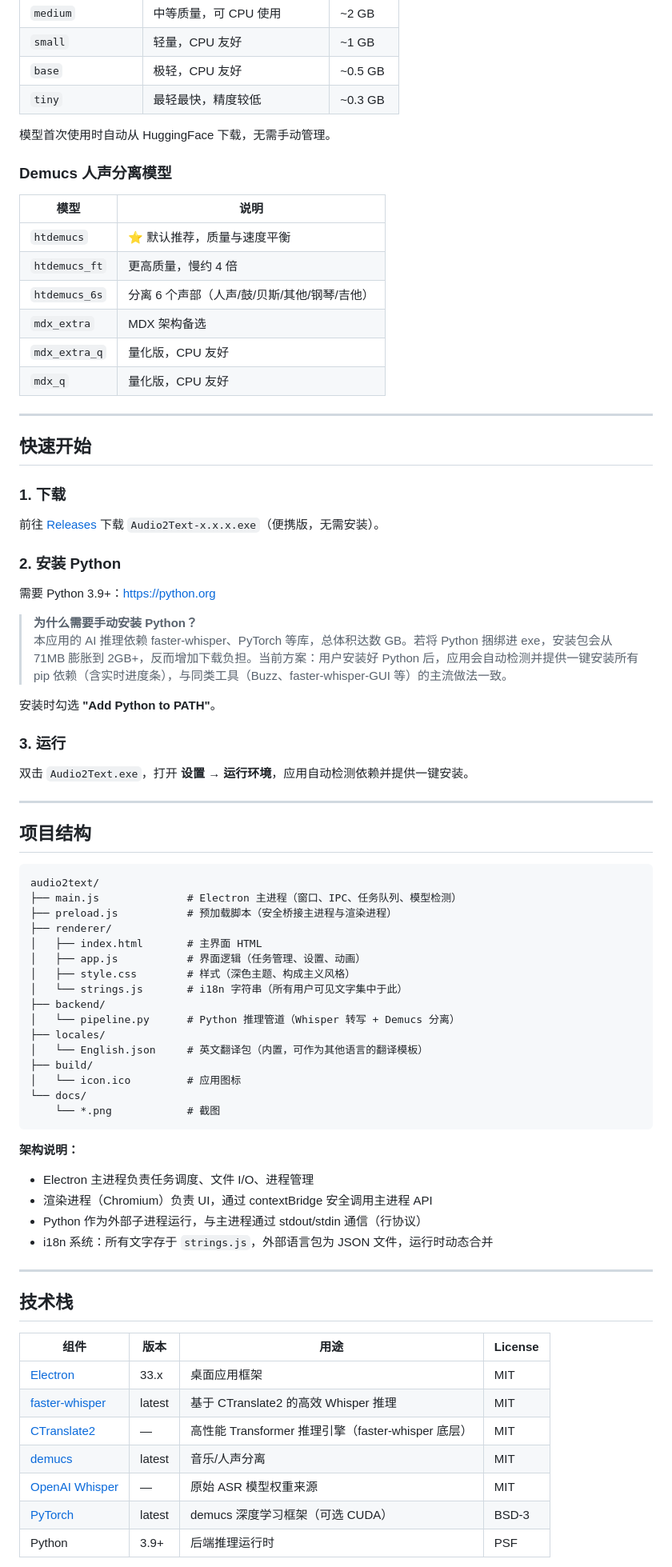
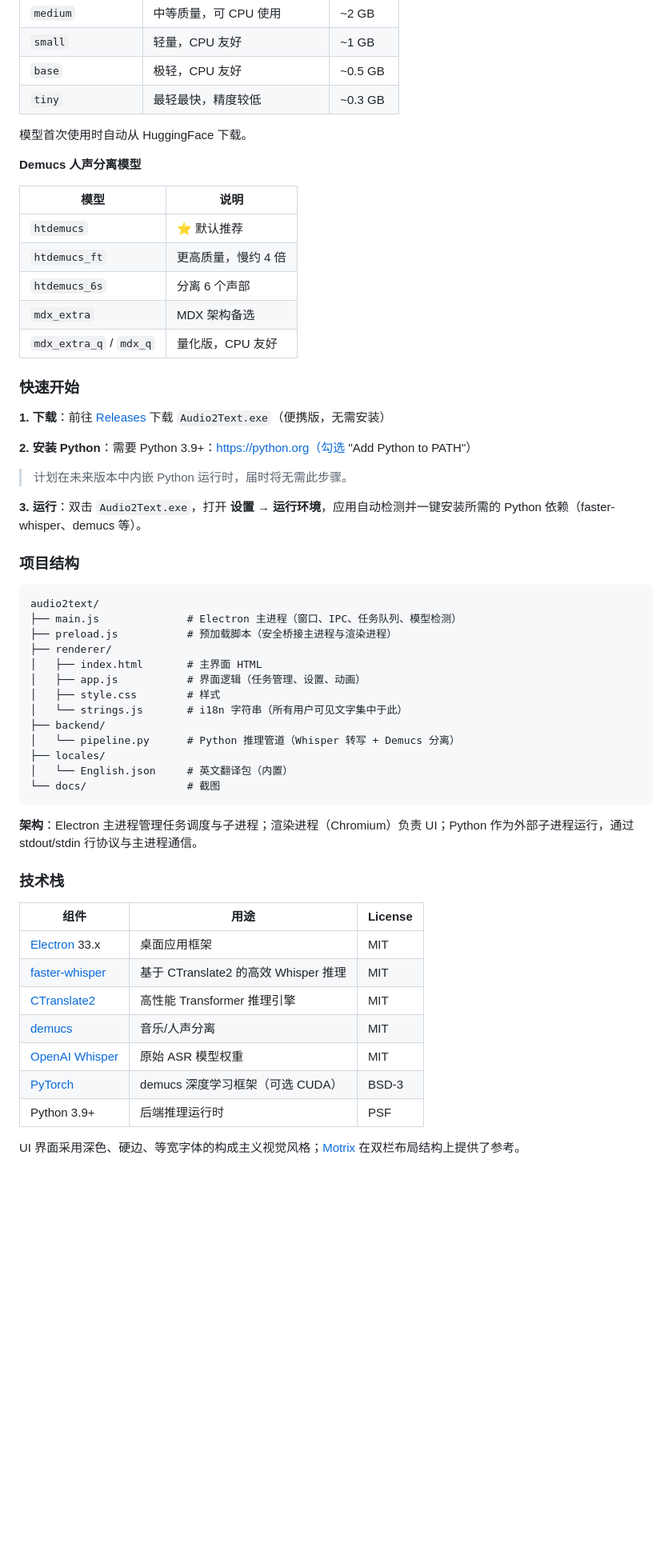
Before and after one commit to Svur42/audio2text, a Markdown page: README.md, the part around one of its changes. Shown at 80% size. Drawn GitHub-style; blank space fills up the shorter version.

Commit message:
docs: merge bilingual README with anchor-based language switching, fix Python note
Co-Authored-By: Claude Sonnet 4.6 (1M context) <noreply@anthropic.com>

````diff
--- a/README.md
+++ b/README.md
@@ -42,43 +44,29 @@
 | `base` | 极轻，CPU 友好 | ~0.5 GB |
 | `tiny` | 最轻最快，精度较低 | ~0.3 GB |
 
-模型首次使用时自动从 HuggingFace 下载，无需手动管理。
+模型首次使用时自动从 HuggingFace 下载。
 
-### Demucs 人声分离模型
+**Demucs 人声分离模型**
 
 | 模型 | 说明 |
 |------|------|
-| `htdemucs` | ⭐ 默认推荐，质量与速度平衡 |
+| `htdemucs` | ⭐ 默认推荐 |
 | `htdemucs_ft` | 更高质量，慢约 4 倍 |
-| `htdemucs_6s` | 分离 6 个声部（人声/鼓/贝斯/其他/钢琴/吉他） |
+| `htdemucs_6s` | 分离 6 个声部 |
 | `mdx_extra` | MDX 架构备选 |
-| `mdx_extra_q` | 量化版，CPU 友好 |
-| `mdx_q` | 量化版，CPU 友好 |
+| `mdx_extra_q` / `mdx_q` | 量化版，CPU 友好 |
 
----
+### 快速开始
 
-## 快速开始
+**1. 下载**：前往 [Releases](../../releases/latest) 下载 `Audio2Text.exe`（便携版，无需安装）
 
-### 1. 下载
+**2. 安装 Python**：需要 Python 3.9+：https://python.org（勾选 "Add Python to PATH"）
 
-前往 [Releases](../../releases/latest) 下载 `Audio2Text-x.x.x.exe`（便携版，无需安装）。
+> 计划在未来版本中内嵌 Python 运行时，届时将无需此步骤。
 
-### 2. 安装 Python
+**3. 运行**：双击 `Audio2Text.exe`，打开 **设置 → 运行环境**，应用自动检测并一键安装所需的 Python 依赖（faster-whisper、demucs 等）。
 
-需要 Python 3.9+：https://python.org
-
-> **为什么需要手动安装 Python？**
-> 本应用的 AI 推理依赖 faster-whisper、PyTorch 等库，总体积达数 GB。若将 Python 捆绑进 exe，安装包会从 71MB 膨胀到 2GB+，反而增加下载负担。当前方案：用户安装好 Python 后，应用会自动检测并提供一键安装所有 pip 依赖（含实时进度条），与同类工具（Buzz、faster-whisper-GUI 等）的主流做法一致。
-
-安装时勾选 **"Add Python to PATH"**。
-
-### 3. 运行
-
-双击 `Audio2Text.exe`，打开 **设置 → 运行环境**，应用自动检测依赖并提供一键安装。
-
----
-
-## 项目结构
+### 项目结构
 
 ```
 audio2text/
@@ -87,35 +75,28 @@ audio2text/
 ├── renderer/
 │   ├── index.html       # 主界面 HTML
 │   ├── app.js           # 界面逻辑（任务管理、设置、动画）
-│   ├── style.css        # 样式（深色主题、构成主义风格）
+│   ├── style.css        # 样式
 │   └── strings.js       # i18n 字符串（所有用户可见文字集中于此）
 ├── backend/
 │   └── pipeline.py      # Python 推理管道（Whisper 转写 + Demucs 分离）
 ├── locales/
-│   └── English.json     # 英文翻译包（内置，可作为其他语言的翻译模板）
-├── build/
-│   └── icon.ico         # 应用图标
-└── docs/
-    └── *.png            # 截图
+│   └── English.json     # 英文翻译包（内置）
+└── docs/                # 截图
 ```
 
-**架构说明：**
-- Electron 主进程负责任务调度、文件 I/O、进程管理
-- 渲染进程（Chromium）负责 UI，通过 contextBridge 安全调用主进程 API
-- Python 作为外部子进程运行，与主进程通过 stdout/stdin 通信（行协议）
-- i18n 系统：所有文字存于 `strings.js`，外部语言包为 JSON 文件，运行时动态合并
+**架构**：Electron 主进程管理任务调度与子进程；渲染进程（Chromium）负责 UI；Python 作为外部子进程运行，通过 stdout/stdin 行协议与主进程通信。
 
----
+### 技术栈
 
-## 技术栈
+| 组件 | 用途 | License |
+|------|------|---------|
+| [Electron](https://electronjs.org) 33.x | 桌面应用框架 | MIT |
+| [faster-whisper](https://github.com/SYSTRAN/faster-whisper) | 基于 CTranslate2 的高效 Whisper 推理 | MIT |
+| [CTranslate2](https://github.com/OpenNMT/CTranslate2) | 高性能 Transformer 推理引擎 | MIT |
+| [demucs](https://github.com/facebookresearch/demucs) | 音乐/人声分离 | MIT |
+| [OpenAI Whisper](https://github.com/openai/whisper) | 原始 ASR 模型权重 | MIT |
+| [PyTorch](https://pytorch.org) | demucs 深度学习框架（可选 CUDA） | BSD-3 |
+| Python 3.9+ | 后端推理运行时 | PSF |
 
-| 组件 | 版本 | 用途 | License |
-|------|------|------|---------|
-| [Electron](https://electronjs.org) | 33.x | 桌面应用框架 | MIT |
-| [faster-whisper](https://github.com/SYSTRAN/faster-whisper) | latest | 基于 CTranslate2 的高效 Whisper 推理 | MIT |
-| [CTranslate2](https://github.com/OpenNMT/CTranslate2) | — | 高性能 Transformer 推理引擎（faster-whisper 底层） | MIT |
-| [demucs](https://github.com/facebookresearch/demucs) | latest | 音乐/人声分离 | MIT |
-| [OpenAI Whisper](https://github.com/openai/whisper) | — | 原始 ASR 模型权重来源 | MIT |
-| [PyTorch](https://pytorch.org) | latest | demucs 深度学习框架（可选 CUDA） | BSD-3 |
-| Python | 3.9+ | 后端推理运行时 | PSF |
+UI 界面采用深色、硬边、等宽字体的构成主义视觉风格；[Motrix](https://github.com/agalwood/Motrix) 在双栏布局结构上提供了参考。
 
````
Also changed, not shown: other parts of README.md (+137 -37 lines), README_EN.md (deleted, +0 -161 lines).
